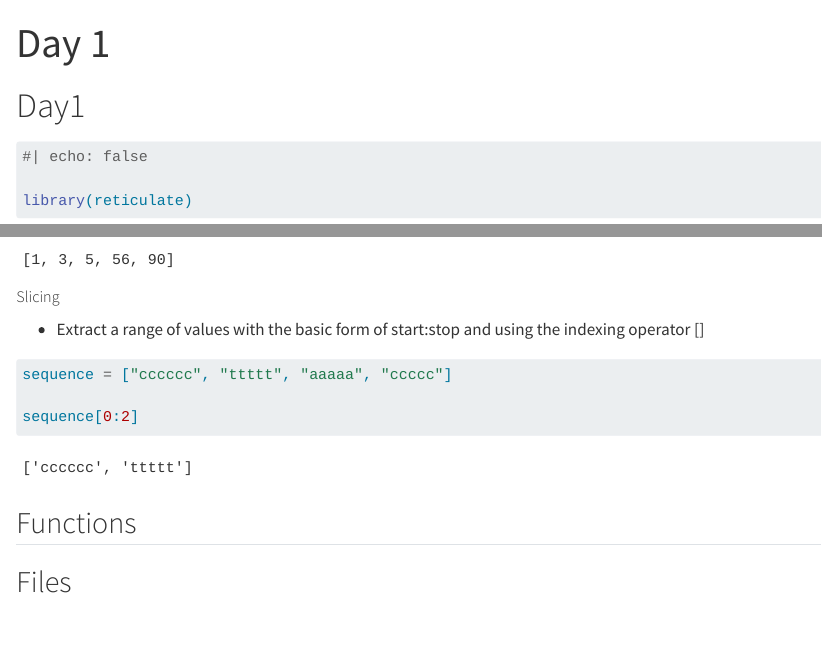
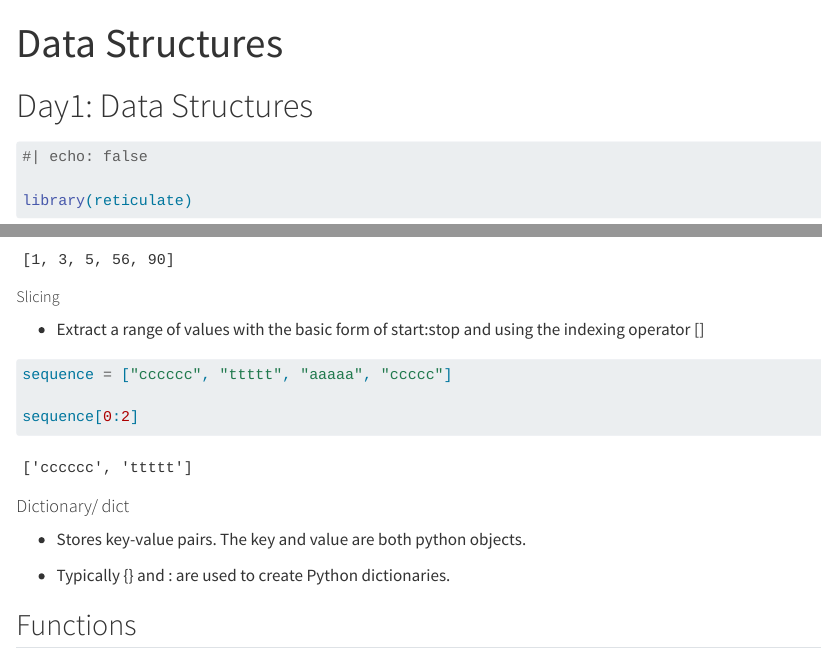
Before and after one commit to jasminebro/Python_AOU, a Quarto document (Day1_Data Structures.qmd): the page in a window 1100 px wide, from its top, and a second part further down, joined at a grey line. Rendered offline with R 4.5, knitr and Pandoc in place of Quarto, with nearby package versions; drawn as R Markdown's standard HTML page in place of the format the file asks for; some code elsewhere in the file could not run offline.

Commit message:
Update Day1_Data Structures.qmd
Changed title and added dictionary section

````diff
--- a/Day1_Data Structures.qmd
+++ b/Day1_Data Structures.qmd
@@ -1,11 +1,11 @@
 ---
-title: "Day 1"
+title: "Data Structures"
 format: ipynb
 editor: visual
 jupyter: python3
 ---
 
-# Day1
+# Day1: Data Structures
 
 ```{r setup}
 
@@ -143,6 +143,12 @@ sequence[0:2]
 
 ```
 
+#### Dictionary/ dict
+
+-   Stores key-value pairs. The key and value are both python objects.
+
+-   Typically {} and : are used to create Python dictionaries.
+
 ## Functions
 
 ## Files
````
